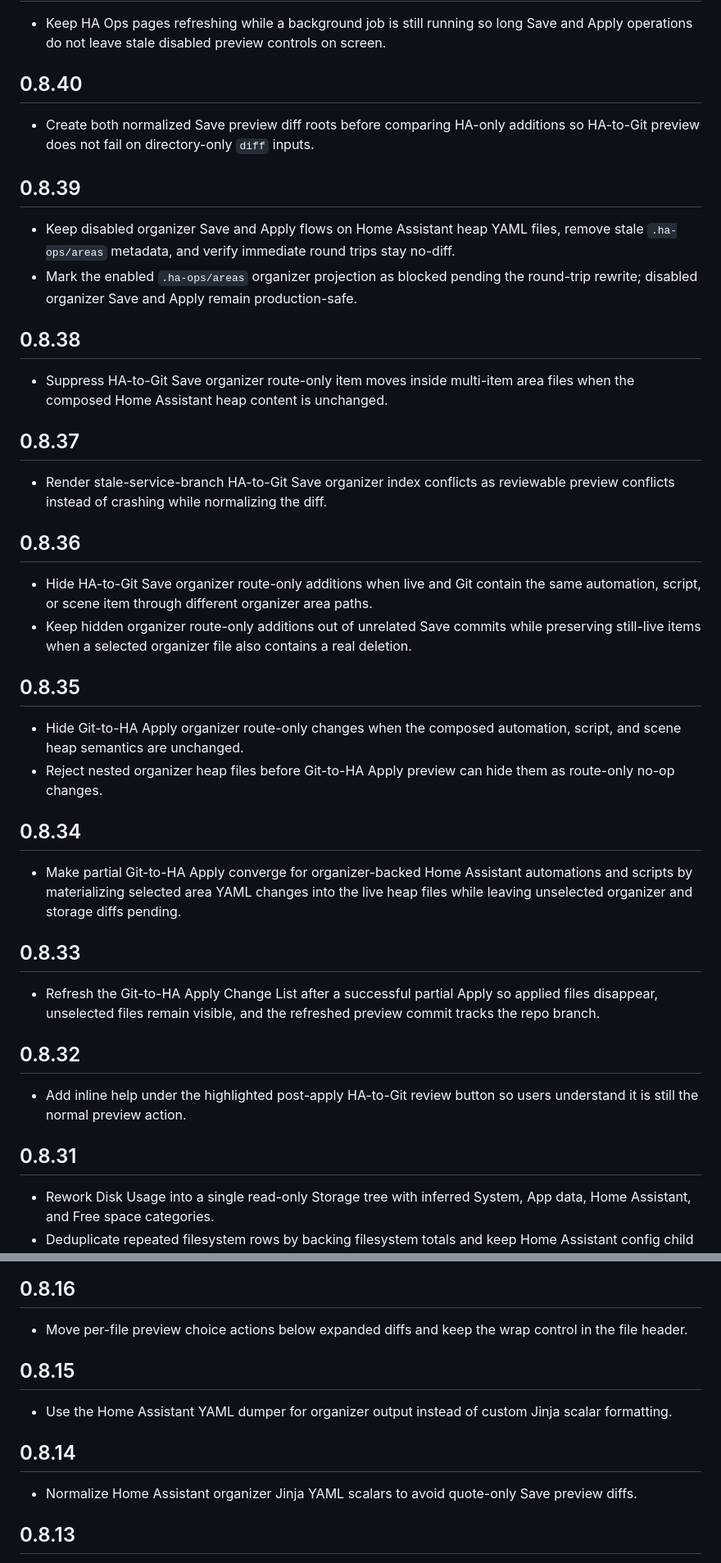
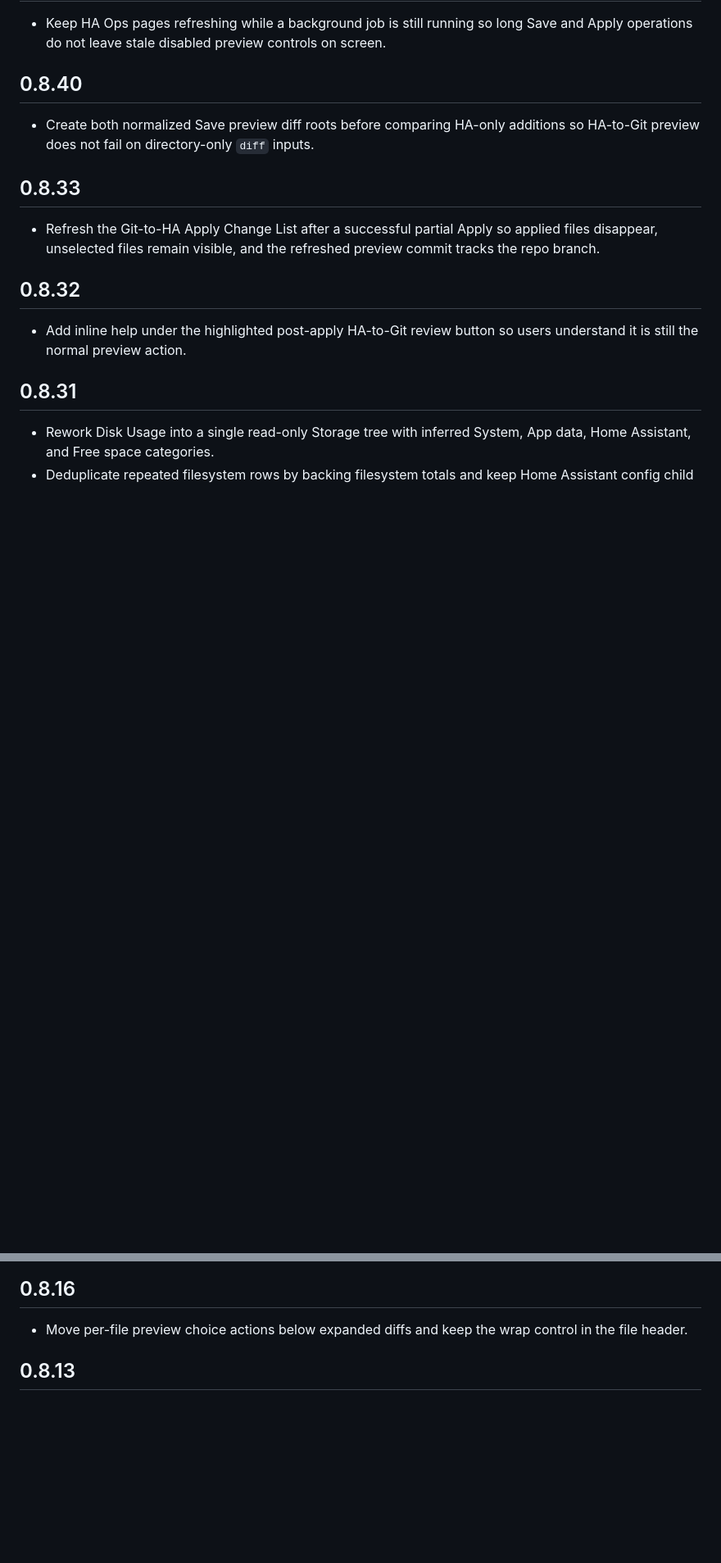
Before and after one commit to alex-ander-is/ha-ops-addon, a Markdown page: ha-ops/CHANGELOG.md, 2 parts joined by grey strips. Shown at 82% size. Rendered like a GitHub page; blank space fills up the shorter version.

Commit message:
Remove retired layout notes from changelog history
Remove documentation entries that describe the unsupported split layout; Git history retains the original release record.

```diff
--- a/ha-ops/CHANGELOG.md
+++ b/ha-ops/CHANGELOG.md
@@ -343,33 +334,6 @@ Released sections are immutable. Put every new change into a new version section
 
 - Create both normalized Save preview diff roots before comparing HA-only additions so HA-to-Git preview does not fail on directory-only `diff` inputs.
 
-## 0.8.39
-
-- Keep disabled organizer Save and Apply flows on Home Assistant heap YAML files, remove stale `.ha-ops/areas` metadata, and verify immediate round trips stay no-diff.
-- Mark the enabled `.ha-ops/areas` organizer projection as blocked pending the round-trip rewrite; disabled organizer Save and Apply remain production-safe.
-
-## 0.8.38
-
-- Suppress HA-to-Git Save organizer route-only item moves inside multi-item area files when the composed Home Assistant heap content is unchanged.
-
-## 0.8.37
-
-- Render stale-service-branch HA-to-Git Save organizer index conflicts as reviewable preview conflicts instead of crashing while normalizing the diff.
-
-## 0.8.36
-
-- Hide HA-to-Git Save organizer route-only additions when live and Git contain the same automation, script, or scene item through different organizer area paths.
-- Keep hidden organizer route-only additions out of unrelated Save commits while preserving still-live items when a selected organizer file also contains a real deletion.
-
-## 0.8.35
-
-- Hide Git-to-HA Apply organizer route-only changes when the composed automation, script, and scene heap semantics are unchanged.
-- Reject nested organizer heap files before Git-to-HA Apply preview can hide them as route-only no-op changes.
-
-## 0.8.34
-
-- Make partial Git-to-HA Apply converge for organizer-backed Home Assistant automations and scripts by materializing selected area YAML changes into the live heap files while leaving unselected organizer and storage diffs pending.
-
 ## 0.8.33
 
 - Refresh the Git-to-HA Apply Change List after a successful partial Apply so applied files disappear, unselected files remain visible, and the refreshed preview commit tracks the repo branch.
@@ -460,14 +421,6 @@ Released sections are immutable. Put every new change into a new version section
 ## 0.8.16
 
 - Move per-file preview choice actions below expanded diffs and keep the wrap control in the file header.
-
-## 0.8.15
-
-- Use the Home Assistant YAML dumper for organizer output instead of custom Jinja scalar formatting.
-
-## 0.8.14
-
-- Normalize Home Assistant organizer Jinja YAML scalars to avoid quote-only Save preview diffs.
 
 ## 0.8.13
 
```
Also changed, not shown: other parts of ha-ops/CHANGELOG.md (+0 -46 lines).
